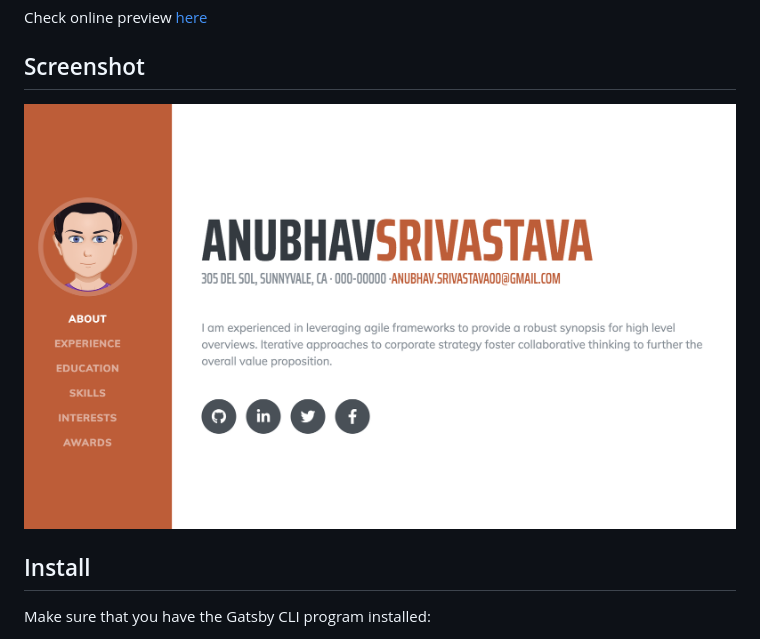
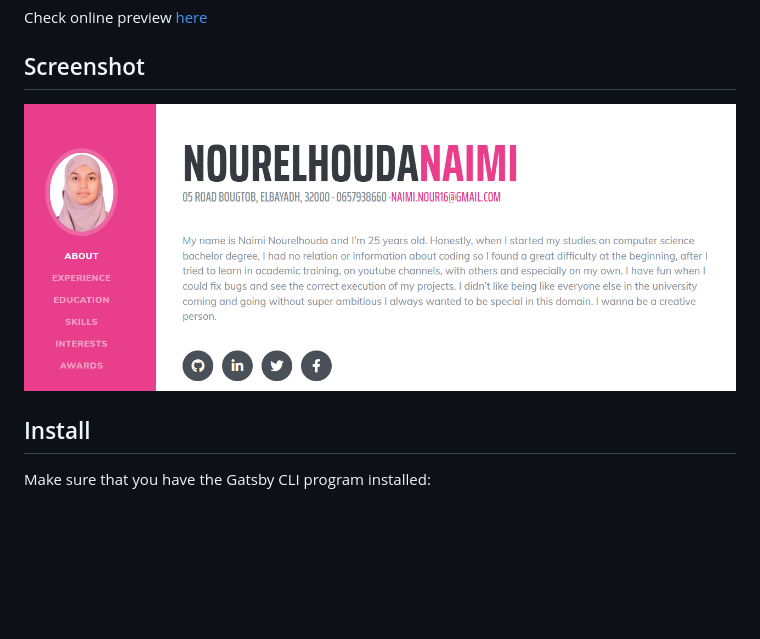
Before and after one commit to NaimiNour/mygatsby, a Markdown page: README.md, the part around the change. Rendered like a GitHub page; blank space fills up the shorter version.

```diff
--- a/README.md
+++ b/README.md
@@ -8,7 +8,7 @@ Check online preview [here](https://anubhavsrivastava.github.io/gatsby-starter-r
 
 ## Screenshot
 
-![Screenshot](./src/assets/img/demo.png)
+![Screenshot](./src/assets/img/demo.PNG)
 
 ## Install
 
```
